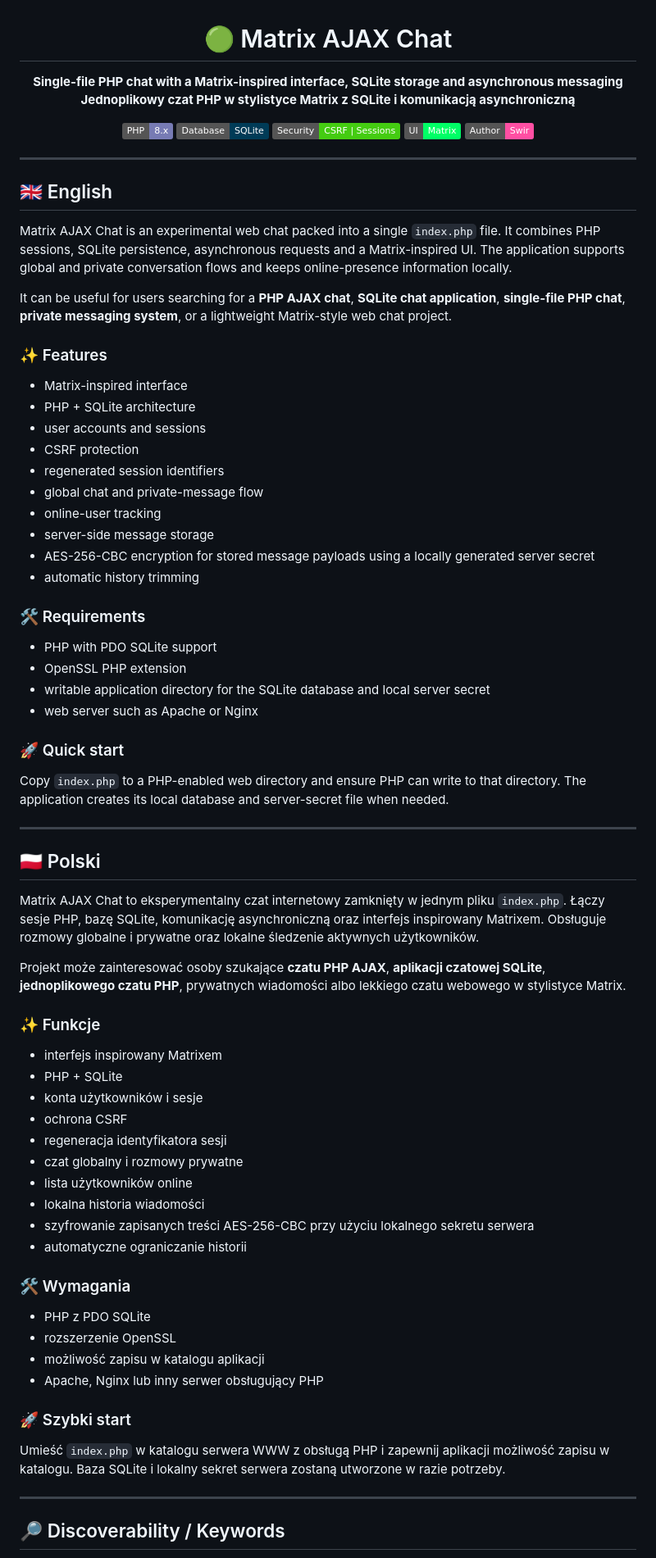
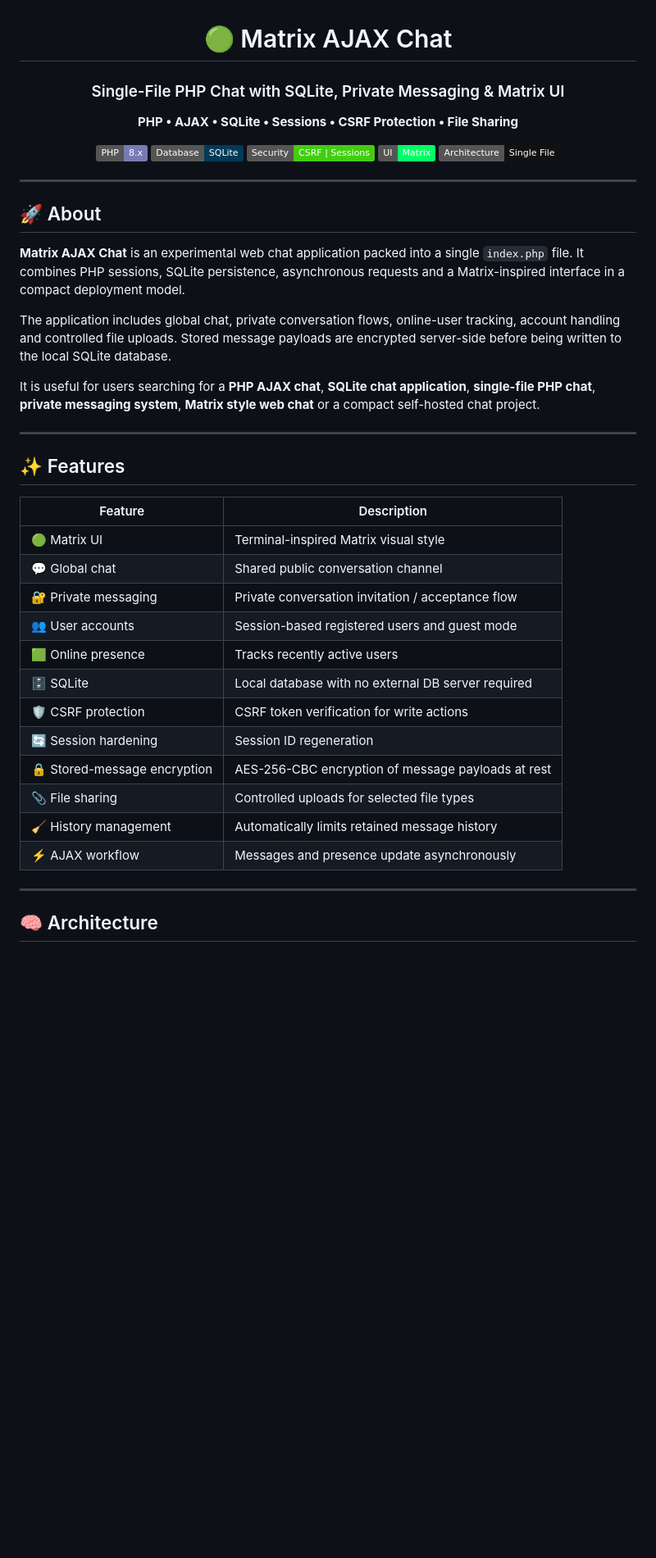
Before and after one commit to Swir/Matrix-Ajax-Chat, a Markdown page: README.md, the part around one of its changes. Shown at 82% size. Drawn GitHub-style; badges without logos; blank space fills up the shorter version.

Commit message:
docs: premium README redesign for Matrix AJAX Chat

```diff
--- a/README.md
+++ b/README.md
@@ -2,76 +2,48 @@
 
 # 🟢 Matrix AJAX Chat
 
-**Single-file PHP chat with a Matrix-inspired interface, SQLite storage and asynchronous messaging**
-**Jednoplikowy czat PHP w stylistyce Matrix z SQLite i komunikacją asynchroniczną**
+### Single-File PHP Chat with SQLite, Private Messaging & Matrix UI
+
+**PHP • AJAX • SQLite • Sessions • CSRF Protection • File Sharing**
 
 ![PHP](https://img.shields.io/badge/PHP-8.x-777BB4?logo=php&logoColor=white)
-![SQLite](https://img.shields.io/badge/Database-SQLite-003B57?logo=sqlite)
+![SQLite](https://img.shields.io/badge/Database-SQLite-003B57?logo=sqlite&logoColor=white)
 ![Security](https://img.shields.io/badge/Security-CSRF%20%7C%20Sessions-success)
-![Style](https://img.shields.io/badge/UI-Matrix-00ff66)
-![Author](https://img.shields.io/badge/Author-Swir-ff4fa3)
+![UI](https://img.shields.io/badge/UI-Matrix-00ff66)
+![Architecture](https://img.shields.io/badge/Architecture-Single%20File-111111)
 
 </div>
 
 ---
 
-## 🇬🇧 English
+## 🚀 About
 
-Matrix AJAX Chat is an experimental web chat packed into a single `index.php` file. It combines PHP sessions, SQLite persistence, asynchronous requests and a Matrix-inspired UI. The application supports global and private conversation flows and keeps online-presence information locally.
+**Matrix AJAX Chat** is an experimental web chat application packed into a single `index.php` file. It combines PHP sessions, SQLite persistence, asynchronous requests and a Matrix-inspired interface in a compact deployment model.
 
-It can be useful for users searching for a **PHP AJAX chat**, **SQLite chat application**, **single-file PHP chat**, **private messaging system**, or a lightweight Matrix-style web chat project.
+The application includes global chat, private conversation flows, online-user tracking, account handling and controlled file uploads. Stored message payloads are encrypted server-side before being written to the local SQLite database.
 
-### ✨ Features
-- Matrix-inspired interface
-- PHP + SQLite architecture
-- user accounts and sessions
-- CSRF protection
-- regenerated session identifiers
-- global chat and private-message flow
-- online-user tracking
-- server-side message storage
-- AES-256-CBC encryption for stored message payloads using a locally generated server secret
-- automatic history trimming
-
-### 🛠 Requirements
-- PHP with PDO SQLite support
-- OpenSSL PHP extension
-- writable application directory for the SQLite database and local server secret
-- web server such as Apache or Nginx
-
-### 🚀 Quick start
-Copy `index.php` to a PHP-enabled web directory and ensure PHP can write to that directory. The application creates its local database and server-secret file when needed.
+It is useful for users searching for a **PHP AJAX chat**, **SQLite chat application**, **single-file PHP chat**, **private messaging system**, **Matrix style web chat** or a compact self-hosted chat project.
 
 ---
 
-## 🇵🇱 Polski
+## ✨ Features
 
-Matrix AJAX Chat to eksperymentalny czat internetowy zamknięty w jednym pliku `index.php`. Łączy sesje PHP, bazę SQLite, komunikację asynchroniczną oraz interfejs inspirowany Matrixem. Obsługuje rozmowy globalne i prywatne oraz lokalne śledzenie aktywnych użytkowników.
-
-Projekt może zainteresować osoby szukające **czatu PHP AJAX**, **aplikacji czatowej SQLite**, **jednoplikowego czatu PHP**, prywatnych wiadomości albo lekkiego czatu webowego w stylistyce Matrix.
-
-### ✨ Funkcje
-- interfejs inspirowany Matrixem
-- PHP + SQLite
-- konta użytkowników i sesje
-- ochrona CSRF
-- regeneracja identyfikatora sesji
-- czat globalny i rozmowy prywatne
-- lista użytkowników online
-- lokalna historia wiadomości
-- szyfrowanie zapisanych treści AES-256-CBC przy użyciu lokalnego sekretu serwera
-- automatyczne ograniczanie historii
-
-### 🛠 Wymagania
-- PHP z PDO SQLite
-- rozszerzenie OpenSSL
-- możliwość zapisu w katalogu aplikacji
-- Apache, Nginx lub inny serwer obsługujący PHP
-
-### 🚀 Szybki start
-Umieść `index.php` w katalogu serwera WWW z obsługą PHP i zapewnij aplikacji możliwość zapisu w katalogu. Baza SQLite i lokalny sekret serwera zostaną utworzone w razie potrzeby.
+| Feature | Description |
+|---|---|
+| 🟢 Matrix UI | Terminal-inspired Matrix visual style |
+| 💬 Global chat | Shared public conversation channel |
+| 🔐 Private messaging | Private conversation invitation / acceptance flow |
+| 👥 User accounts | Session-based registered users and guest mode |
+| 🟩 Online presence | Tracks recently active users |
+| 🗄️ SQLite | Local database with no external DB server required |
+| 🛡️ CSRF protection | CSRF token verification for write actions |
+| 🔄 Session hardening | Session ID regeneration |
+| 🔒 Stored-message encryption | AES-256-CBC encryption of message payloads at rest |
+| 📎 File sharing | Controlled uploads for selected file types |
+| 🧹 History management | Automatically limits retained message history |
+| ⚡ AJAX workflow | Messages and presence update asynchronously |
 
 ---
 
-## 🔎 Discoverability / Keywords
+## 🧠 Architecture
 
```
Also changed, not shown: other parts of README.md (+79 -6 lines).
